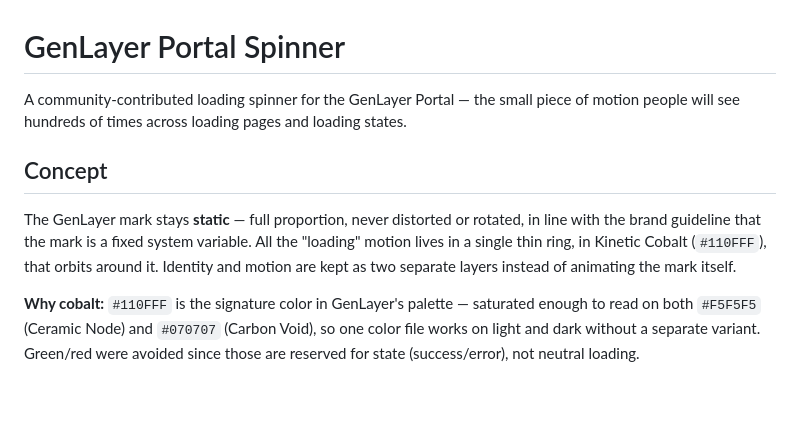
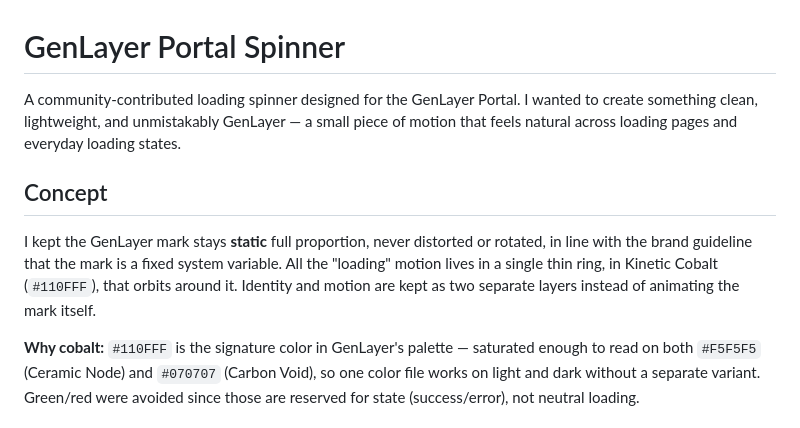
Before and after one commit to hiamsammy/genlayer-portal-spinner, a Markdown page: README.md, the part around the change. Rendered like a GitHub page; blank space fills up the shorter version.

```diff
--- a/README.md
+++ b/README.md
@@ -1,10 +1,10 @@
 # GenLayer Portal Spinner
 
-A community-contributed loading spinner for the GenLayer Portal — the small piece of motion people will see hundreds of times across loading pages and loading states.
+A community-contributed loading spinner designed for the GenLayer Portal. I wanted to create something clean, lightweight, and unmistakably GenLayer — a small piece of motion that feels natural across loading pages and everyday loading states.
 
 ## Concept
 
-The GenLayer mark stays **static** — full proportion, never distorted or rotated, in line with the brand guideline that the mark is a fixed system variable. All the "loading" motion lives in a single thin ring, in Kinetic Cobalt (`#110FFF`), that orbits around it. Identity and motion are kept as two separate layers instead of animating the mark itself.
+I kept the GenLayer mark stays **static** full proportion, never distorted or rotated, in line with the brand guideline that the mark is a fixed system variable. All the "loading" motion lives in a single thin ring, in Kinetic Cobalt (`#110FFF`), that orbits around it. Identity and motion are kept as two separate layers instead of animating the mark itself.
 
 **Why cobalt:** `#110FFF` is the signature color in GenLayer's palette — saturated enough to read on both `#F5F5F5` (Ceramic Node) and `#070707` (Carbon Void), so one color file works on light and dark without a separate variant. Green/red were avoided since those are reserved for state (success/error), not neutral loading.
 
```
